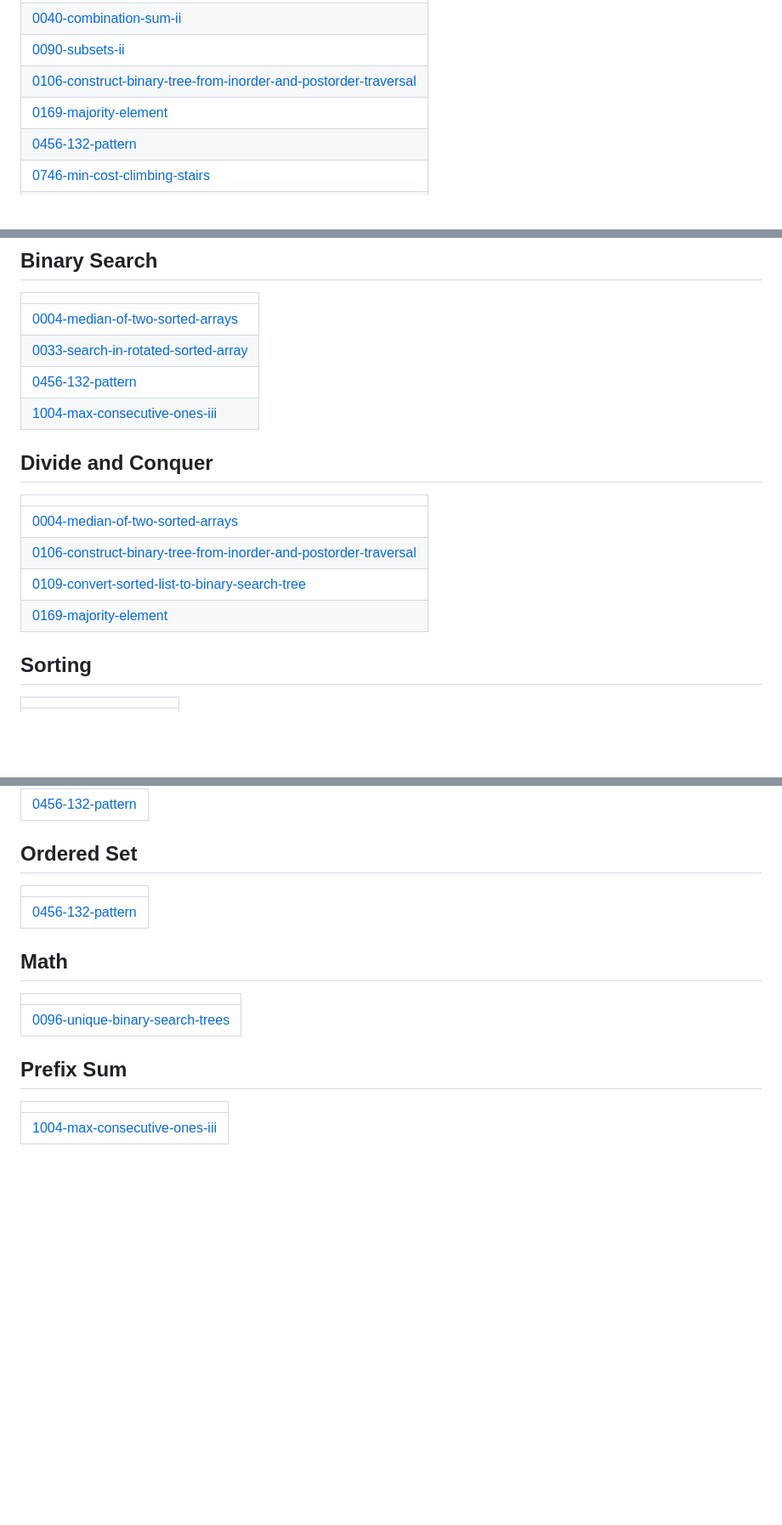
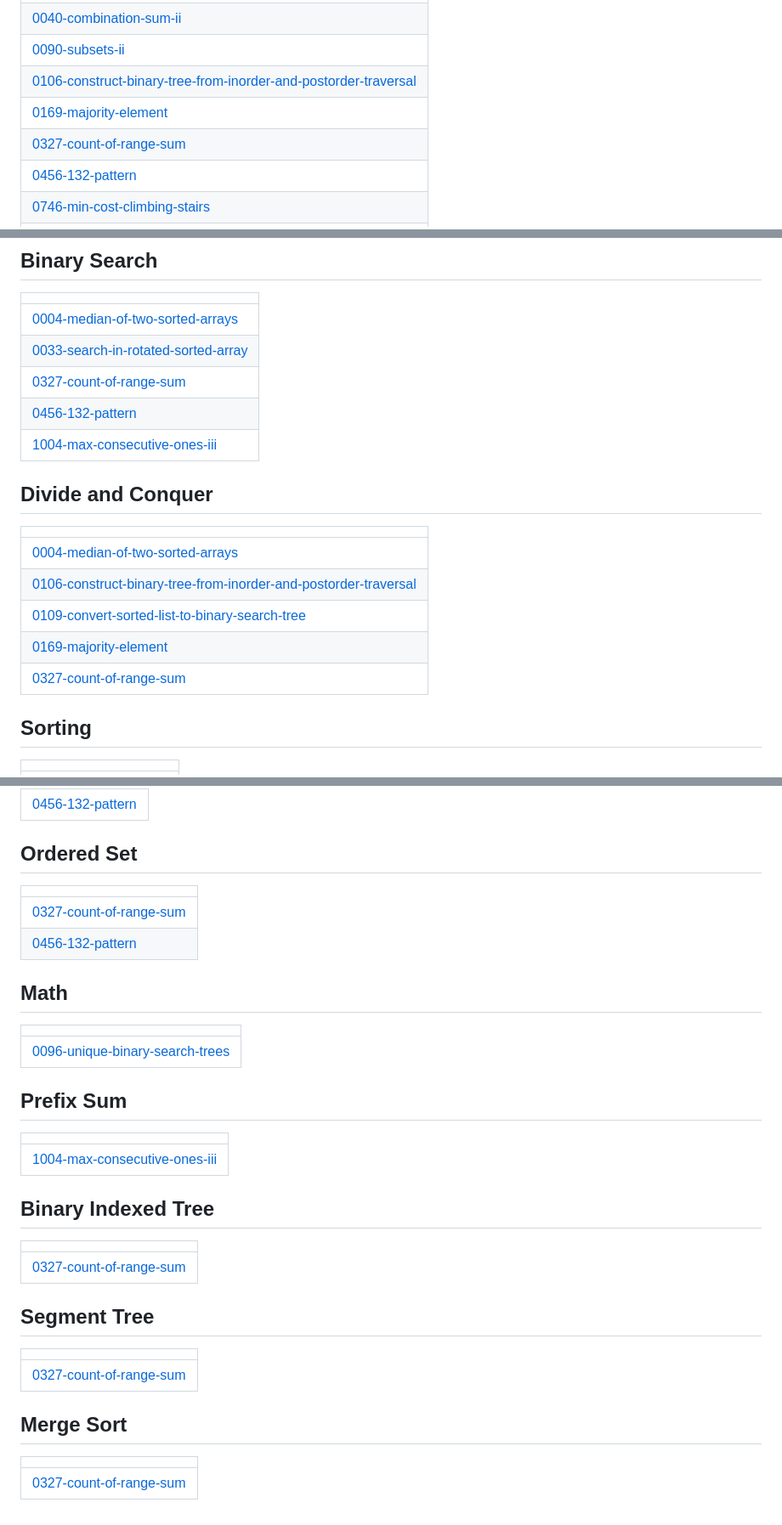
Before and after one commit to laxmi345/My_DSA-Journey, a Markdown page: README.md, 3 parts joined by grey strips. Shown at 85% size. Drawn GitHub-style; blank space fills up the shorter version.

Commit message:
Update README - Topic Tags

```diff
--- a/README.md
+++ b/README.md
@@ -72,6 +72,7 @@ A collection of LeetCode questions to ace the coding interview! - Created using
 | [0090-subsets-ii](https://github.com/laxmi345/My_DSA-Journey/tree/master/0090-subsets-ii) |
 | [0106-construct-binary-tree-from-inorder-and-postorder-traversal](https://github.com/laxmi345/My_DSA-Journey/tree/master/0106-construct-binary-tree-from-inorder-and-postorder-traversal) |
 | [0169-majority-element](https://github.com/laxmi345/My_DSA-Journey/tree/master/0169-majority-element) |
+| [0327-count-of-range-sum](https://github.com/laxmi345/My_DSA-Journey/tree/master/0327-count-of-range-sum) |
 | [0456-132-pattern](https://github.com/laxmi345/My_DSA-Journey/tree/master/0456-132-pattern) |
 | [0746-min-cost-climbing-stairs](https://github.com/laxmi345/My_DSA-Journey/tree/master/0746-min-cost-climbing-stairs) |
 | [1004-max-consecutive-ones-iii](https://github.com/laxmi345/My_DSA-Journey/tree/master/1004-max-consecutive-ones-iii) |
@@ -89,6 +90,7 @@ A collection of LeetCode questions to ace the coding interview! - Created using
 | ------- |
 | [0004-median-of-two-sorted-arrays](https://github.com/laxmi345/My_DSA-Journey/tree/master/0004-median-of-two-sorted-arrays) |
 | [0033-search-in-rotated-sorted-array](https://github.com/laxmi345/My_DSA-Journey/tree/master/0033-search-in-rotated-sorted-array) |
+| [0327-count-of-range-sum](https://github.com/laxmi345/My_DSA-Journey/tree/master/0327-count-of-range-sum) |
 | [0456-132-pattern](https://github.com/laxmi345/My_DSA-Journey/tree/master/0456-132-pattern) |
 | [1004-max-consecutive-ones-iii](https://github.com/laxmi345/My_DSA-Journey/tree/master/1004-max-consecutive-ones-iii) |
 ## Divide and Conquer
@@ -98,6 +100,7 @@ A collection of LeetCode questions to ace the coding interview! - Created using
 | [0106-construct-binary-tree-from-inorder-and-postorder-traversal](https://github.com/laxmi345/My_DSA-Journey/tree/master/0106-construct-binary-tree-from-inorder-and-postorder-traversal) |
 | [0109-convert-sorted-list-to-binary-search-tree](https://github.com/laxmi345/My_DSA-Journey/tree/master/0109-convert-sorted-list-to-binary-search-tree) |
 | [0169-majority-element](https://github.com/laxmi345/My_DSA-Journey/tree/master/0169-majority-element) |
+| [0327-count-of-range-sum](https://github.com/laxmi345/My_DSA-Journey/tree/master/0327-count-of-range-sum) |
 ## Sorting
 |  |
 | ------- |
@@ -194,6 +197,7 @@ A collection of LeetCode questions to ace the coding interview! - Created using
 ## Ordered Set
 |  |
 | ------- |
+| [0327-count-of-range-sum](https://github.com/laxmi345/My_DSA-Journey/tree/master/0327-count-of-range-sum) |
 | [0456-132-pattern](https://github.com/laxmi345/My_DSA-Journey/tree/master/0456-132-pattern) |
 ## Math
 |  |
@@ -203,4 +207,16 @@ A collection of LeetCode questions to ace the coding interview! - Created using
 |  |
 | ------- |
 | [1004-max-consecutive-ones-iii](https://github.com/laxmi345/My_DSA-Journey/tree/master/1004-max-consecutive-ones-iii) |
+## Binary Indexed Tree
+|  |
+| ------- |
+| [0327-count-of-range-sum](https://github.com/laxmi345/My_DSA-Journey/tree/master/0327-count-of-range-sum) |
+## Segment Tree
+|  |
+| ------- |
+| [0327-count-of-range-sum](https://github.com/laxmi345/My_DSA-Journey/tree/master/0327-count-of-range-sum) |
+## Merge Sort
+|  |
+| ------- |
+| [0327-count-of-range-sum](https://github.com/laxmi345/My_DSA-Journey/tree/master/0327-count-of-range-sum) |
 <!---LeetCode Topics End-->
```
